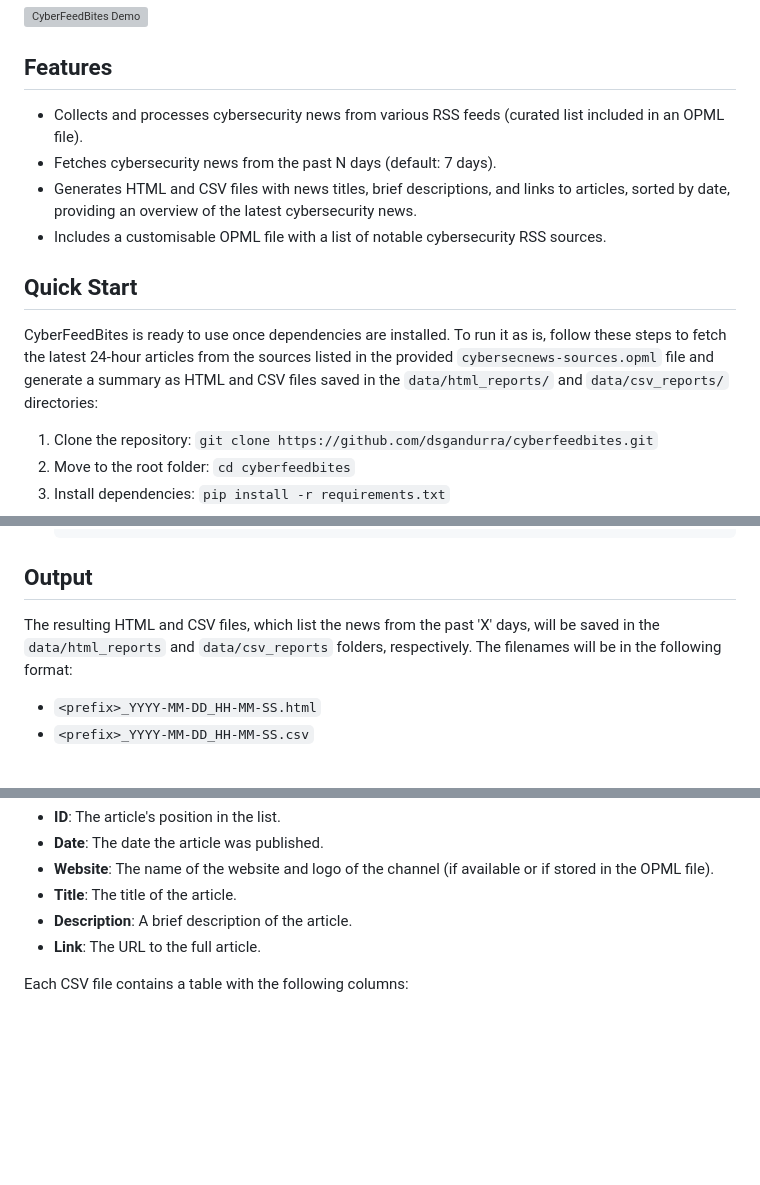
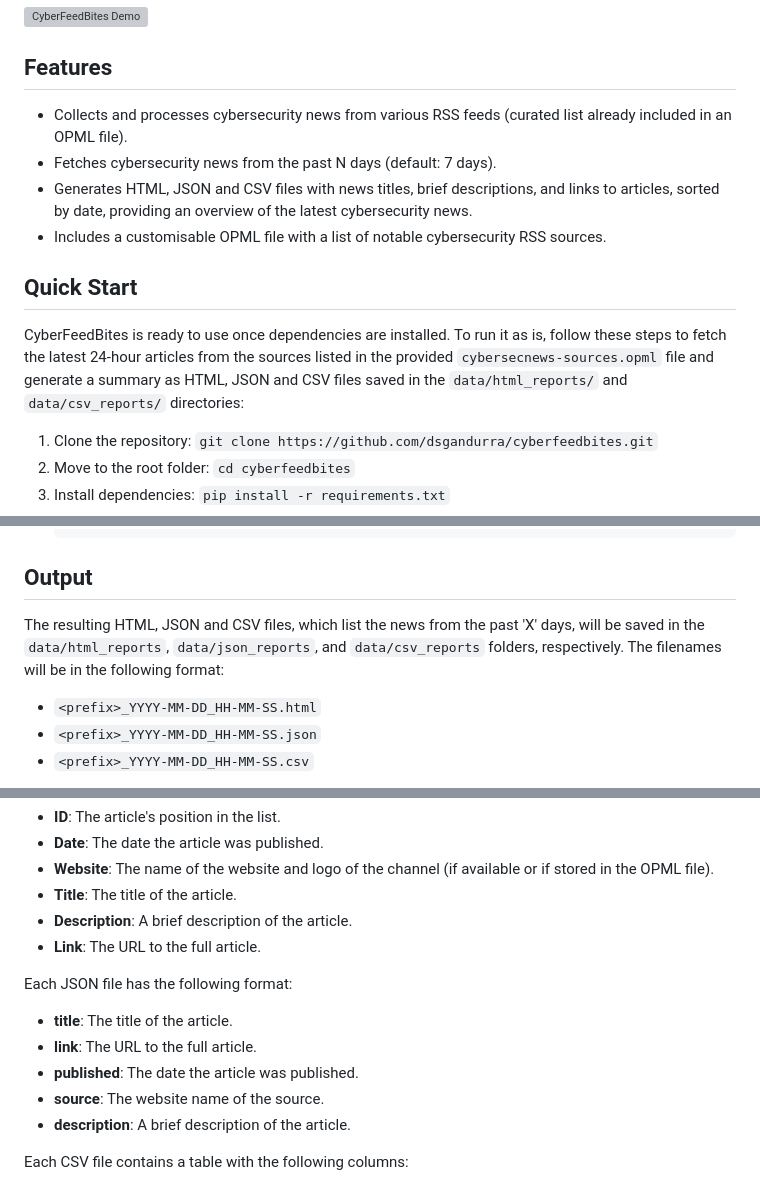
Before and after one commit to dsgandurra/cyberfeedbites, a Markdown page: README.md, 3 parts joined by grey strips. Rendered like a GitHub page; blank space fills up the shorter version; grey boxes are pictures that could not be loaded.

```diff
--- a/README.md
+++ b/README.md
@@ -6,13 +6,13 @@ CyberFeedBites is a lightweight Python tool that provides an overview of recent
 
 ## Features
 
-- Collects and processes cybersecurity news from various RSS feeds (curated list included in an OPML file).
+- Collects and processes cybersecurity news from various RSS feeds (curated list already included in an OPML file).
 - Fetches cybersecurity news from the past N days (default: 7 days).
-- Generates HTML and CSV files with news titles, brief descriptions, and links to articles, sorted by date, providing an overview of the latest cybersecurity news.
+- Generates HTML, JSON and CSV files with news titles, brief descriptions, and links to articles, sorted by date, providing an overview of the latest cybersecurity news.
 - Includes a customisable OPML file with a list of notable cybersecurity RSS sources.
 
 ## Quick Start
-CyberFeedBites is ready to use once dependencies are installed. To run it as is, follow these steps to fetch the latest 24-hour articles from the sources listed in the provided `cybersecnews-sources.opml` file and generate a summary as HTML and CSV files saved in the `data/html_reports/` and `data/csv_reports/` directories:
+CyberFeedBites is ready to use once dependencies are installed. To run it as is, follow these steps to fetch the latest 24-hour articles from the sources listed in the provided `cybersecnews-sources.opml` file and generate a summary as HTML, JSON and CSV files saved in the `data/html_reports/` and `data/csv_reports/` directories:
 
 1. Clone the repository: `git clone https://github.com/dsgandurra/cyberfeedbites.git`
 2. Move to the root folder: `cd cyberfeedbites`
@@ -93,9 +93,10 @@ Examples:
 
 ## Output
 
-The resulting HTML and CSV files, which list the news from the past 'X' days, will be saved in the `data/html_reports` and `data/csv_reports` folders, respectively. The filenames will be in the following format:
+The resulting HTML, JSON and CSV files, which list the news from the past 'X' days, will be saved in the `data/html_reports`, `data/json_reports`, and `data/csv_reports` folders, respectively. The filenames will be in the following format:
 
 - `<prefix>_YYYY-MM-DD_HH-MM-SS.html`
+- `<prefix>_YYYY-MM-DD_HH-MM-SS.json`
 - `<prefix>_YYYY-MM-DD_HH-MM-SS.csv`
 
 Where `<prefix>` is derived from the `text` attribute of the top-level `<outline>` element in the OPML file (with special characters removed and all letters converted to lowercase). If that attribute is missing, a default prefix (`cybersecuritynews`) will be used. In the provided OPML file, the top-level `<outline>` element contains `text="Cybersecurity News"`, so the resulting filename will also begin with `cybersecuritynews`.
@@ -108,6 +109,14 @@ Each HTML file contains a table with the following columns:
 - **Title**: The title of the article.
 - **Description**: A brief description of the article.
 - **Link**: The URL to the full article.
+
+Each JSON file has the following format:
+
+- **title**: The title of the article.
+- **link**: The URL to the full article.
+- **published**: The date the article was published.
+- **source**: The website name of the source.
+- **description**: A brief description of the article.
 
 Each CSV file contains a table with the following columns:
 
```
